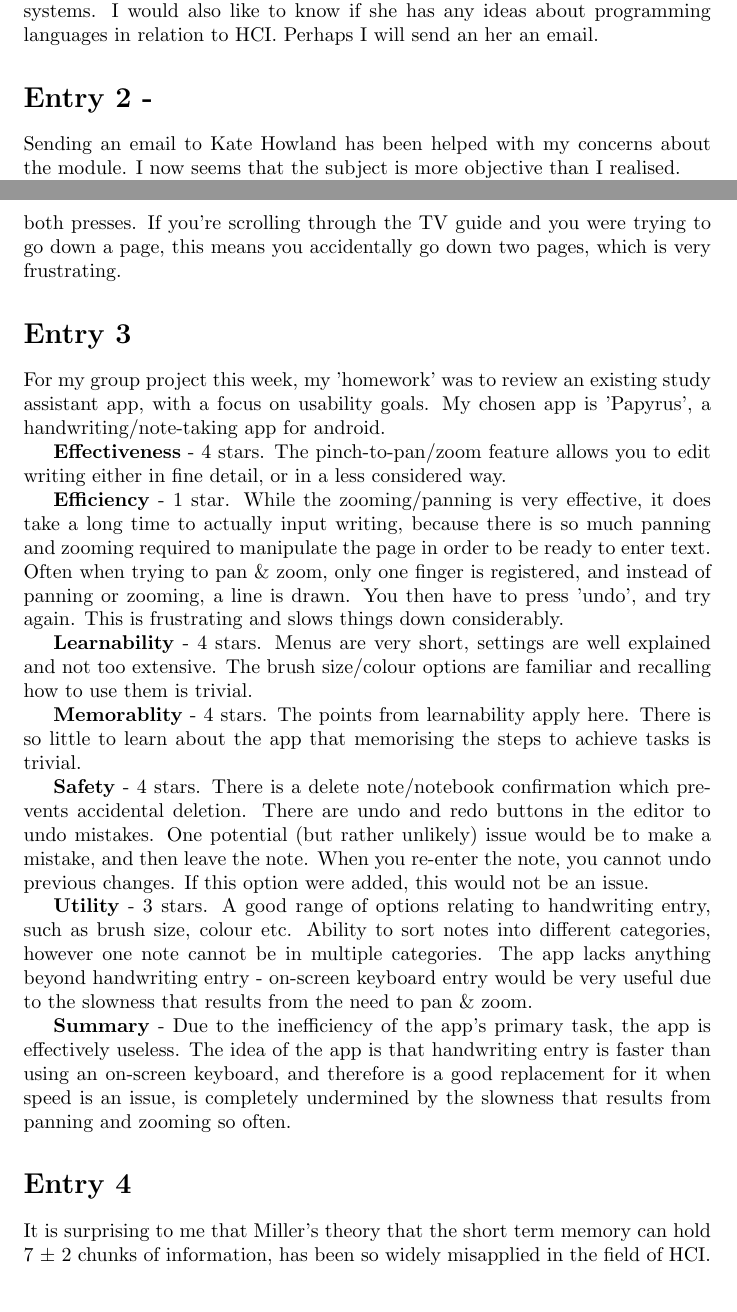
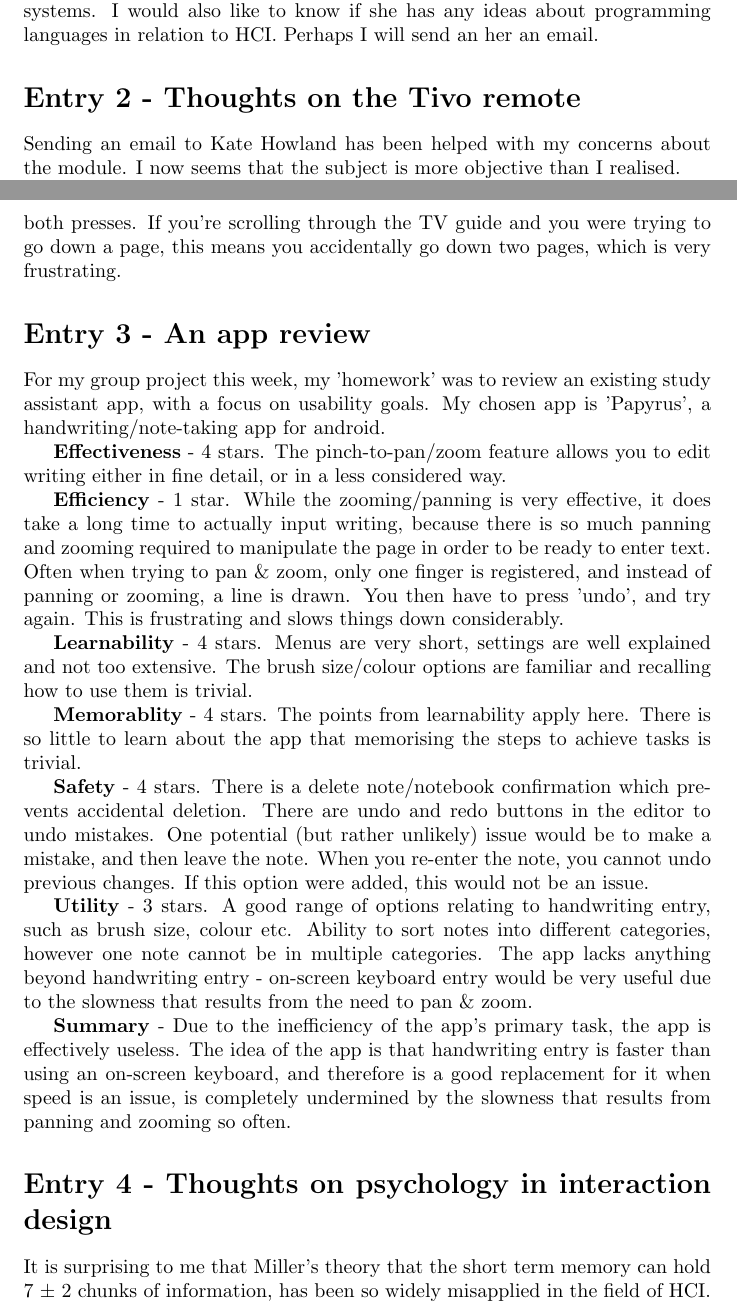
Before and after one commit to alexj136/NeuralNet, a LaTeX document (Human-Computer Interaction/learning-diary.tex): two parts of pages 1 and 2 of 4, joined at a grey line, cut so that both start at the same text. Compiled offline with pdfLaTeX.

Commit message:
Continued learning diary

```diff
--- a/Human-Computer Interaction/learning-diary.tex
+++ b/Human-Computer Interaction/learning-diary.tex
@@ -11,14 +11,14 @@
 \noindent I was initially quite sceptical about the HCI module, I tend to prefer more mathematical subjects, where concepts are objective rather than subjective. I have typically done better in those kinds of modules. To be honest the first week of HCI has not put me at ease. 'Good' and 'Bad' design are concepts that are very difficult to pin down and I worry that if I am required to identify such things in an exam I will not do well.
 \\\indent I thought it was interesting to see the lecture slides with pictures of old computer systems, like the punch-card computer at NASA and the old Apple Mac computer. I am interested to hear the lecturer's thoughts on punch card systems. I would also like to know if she has any ideas about programming languages in relation to HCI. Perhaps I will send an her an email.
 
-\section*{Entry 2 - }
+\section*{Entry 2 - Thoughts on the Tivo remote}
 
 \noindent Sending an email to Kate Howland has been helped with my concerns about the module. I now seems that the subject is more objective than I realised.
 \\\indent It is interesting to see just how relative our judgements about effective design. As Kate said in her email, we have no way of judging designs in a vacuum. When the punch card system was developed, or technological ability limited the degree to which the design could be user-centered.
 \\\indent The Tivo remote discussed in the text-book is an interesting example. There is certainly a problem with most TV remotes. I think the minimal approach that the Tivo remote takes could be taken even further - I think a 4-way navigation button, a select button, a power button and volume buttons would be ideal. This bare minimum allows all other functionality to be managed as part of the on-screen GUI. This would eliminate the problem that reading-glasses wearers have - they require glasses to see the remote buttons but not the TV screen.
 \\\indent The Tivo remote reminds me of an example of an interface with awful feedback - my freesat box at home takes far too long to respond to button presses on the remote, sometimes as much as 10 seconds. It makes you think that the press was not detected, so you press it again, and then all of a sudden, it registers both presses. If you're scrolling through the TV guide and you were trying to go down a page, this means you accidentally go down two pages, which is very frustrating.
 
-\section*{Entry 3}
+\section*{Entry 3 - An app review}
 
 \noindent For my group project this week, my 'homework' was to review an existing study assistant app, with a focus on usability goals. My chosen app is 'Papyrus', a handwriting/note-taking app for android.
 \\\indent \textbf{Effectiveness} - 4 stars. The pinch-to-pan/zoom feature allows you to edit writing either in fine detail, or in a less considered way.
@@ -29,7 +29,6 @@
 \\\indent \textbf{Utility} - 3 stars. A good range of options relating to handwriting entry, such as brush size, colour etc. Ability to sort notes into different categories, however one note cannot be in multiple categories. The app lacks anything beyond handwriting entry - on-screen keyboard entry would be very useful due to the slowness that results from the need to pan \& zoom.
 \\\indent \textbf{Summary} - Due to the inefficiency of the app's primary task, the app is effectively useless. The idea of the app is that handwriting entry is faster than using an on-screen keyboard, and therefore is a good replacement for it when speed is an issue, is completely undermined by the slowness that results from panning and zooming so often.
 
-\section*{Entry 4}
+\section*{Entry 4 - Thoughts on psychology in interaction design}
 
-\noindent It is surprising to me that Miller's theory that the short term memory can hold 7 $\pm$ 2 chunks of information, has been so widely misapplied in the field of HCI. It is a mistake to apply this theory, for example, by limiting the number of options in a menu to 7, because we are not required to use our short term memory to memorise the entries in the menu - we can look at the menu as long as we like in order to decide which option to take. The fact that this theory has been so widely misapplied, I think serves as a warning when applying psychological principles to the practice of HCI.
-\\\indent I think it is actually quite difficult to find an application for Miller's theory in HCI. It is generally the case that all the information relevant to the user's task is displayed to them by the interface of whatever it is they are interacting with, so memorisation is not required at all. Long term memory can make the use of complex interfaces with many options more efficient, in that if the user has the 'locations' of all relevant options and dialogues memorised, they can find them more quickly than if they had to search for them. However this is not related to Miller's theory as it is not to do with short-term memory.
+\noindent It is surprising to me that Miller's theory that the short term memory can hold 7 $\pm$ 2 chunks of information, has been so widely misapplied in the field of HCI. It is a mistake to apply this theory, for example, by limiting the number of options in a menu to 7, because we are not required to use our short term memory to memorise the entries in the menu - we can look at the menu as long as we like in order to decide which option to take. The fact that this theory has been so widely misapplied, I think serves as a warning when applying psychological principles to the practice of interaction design.
```
Also changed, not shown: Human-Computer Interaction/learning-diary.tex (3 more changed lines).
